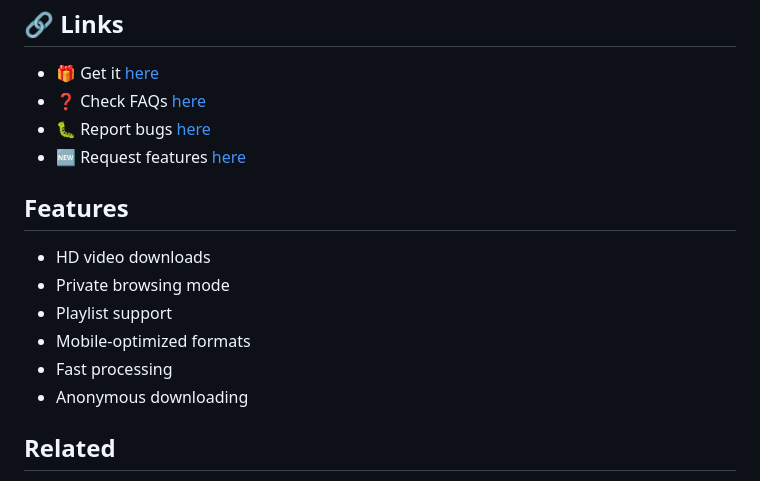
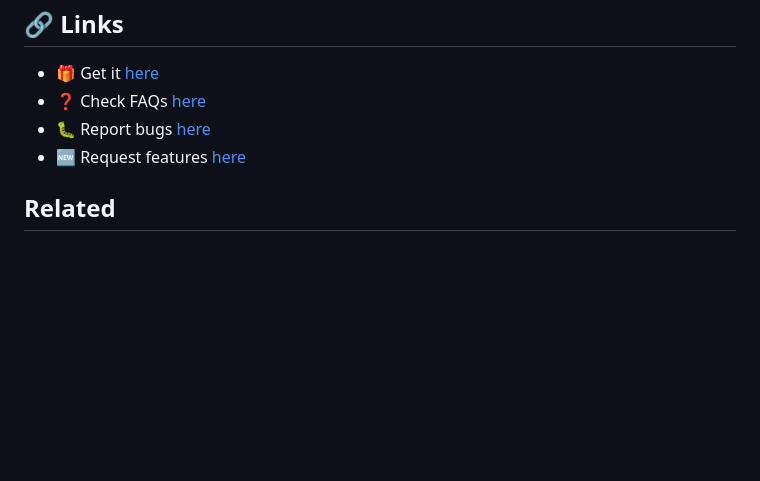
Before and after one commit to serpapps/beeg-video-downloader, a Markdown page: README.md, the part around the change printed below. Drawn GitHub-style; blank space fills up the shorter version.

Commit message:
Remove features section from README
Removed the features list from the README.

```diff
--- a/README.md
+++ b/README.md
@@ -12,15 +12,5 @@ Beeg Downloader is a private and secure tool for downloading adult content with
 - 🆕 Request features [here](https://github.com/serpapps/beeg-video-downloader/issues)
 
 
-## Features
-
-- HD video downloads
-- Private browsing mode
-- Playlist support
-- Mobile-optimized formats
-- Fast processing
-- Anonymous downloading
-
-
 ## Related
 
```
Also changed, not shown: other parts of README.md (+3 -1 lines).
